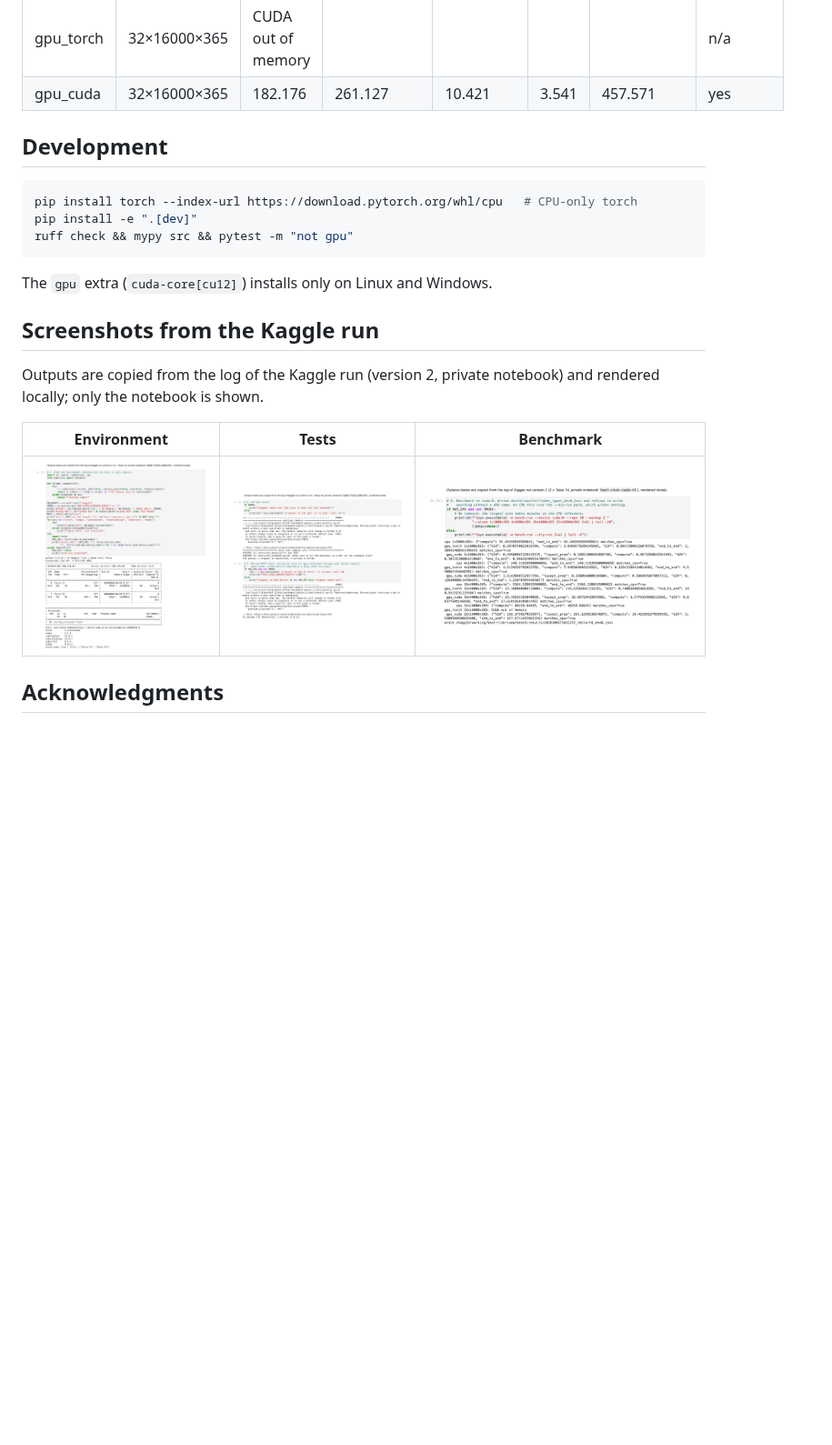
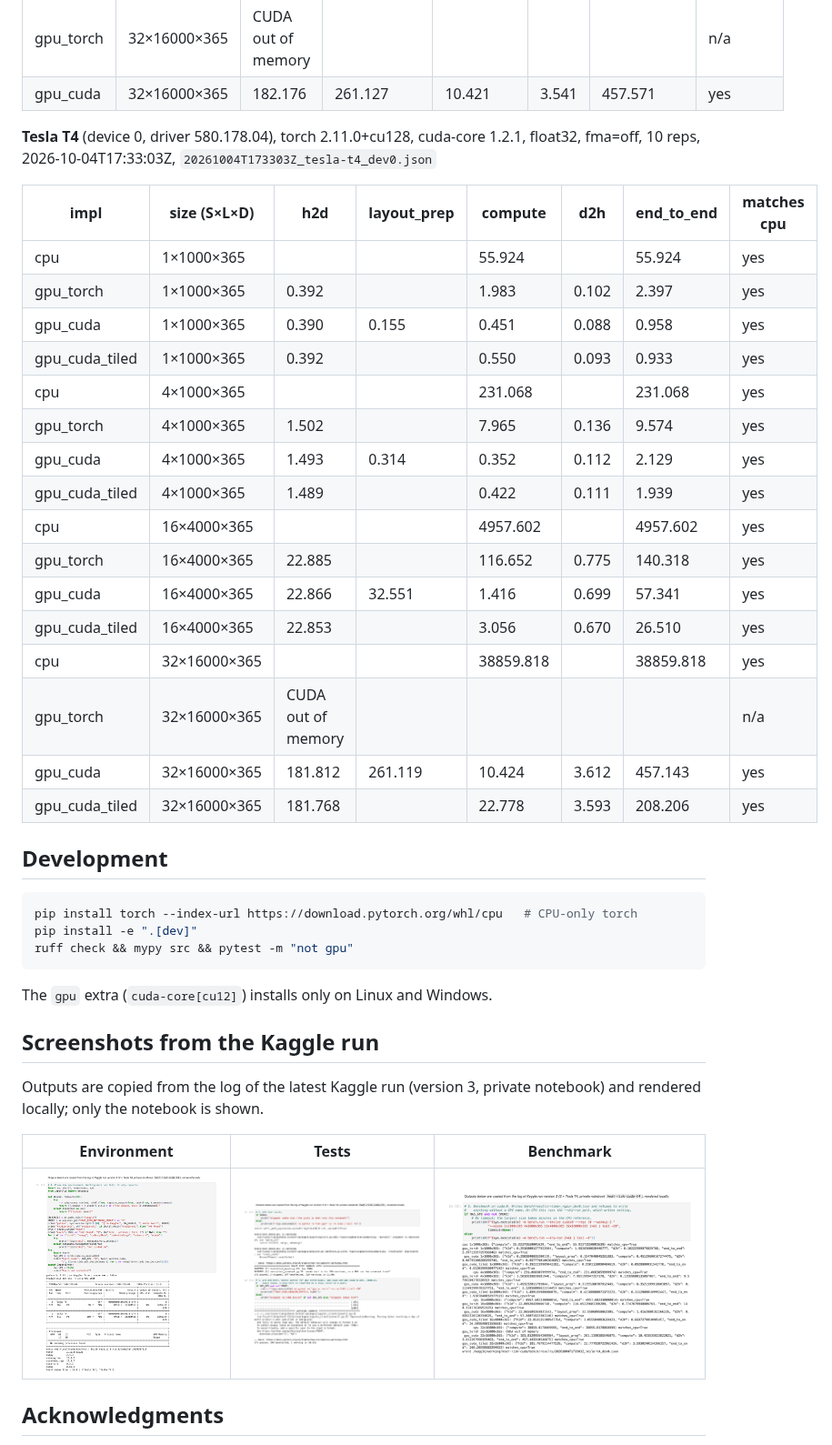
Before and after one commit to VolodymyrLinuxovich/heat-risk-cuda, a Markdown page: README.md, the part around one of its changes. Shown at 91% size. Rendered like a GitHub page; pictures changed too: docs/img/kaggle_t4_benchmark.png, docs/img/kaggle_t4_environment.png, docs/img/kaggle_t4_tests.png; blank space fills up the shorter version.

```diff
--- a/README.md
+++ b/README.md
@@ -92,6 +99,27 @@ Generated from `bench/results/*.json` by `python -m bench.make_table`. Times are
 | cpu | 32×16000×365 |  |  | 40259.846 |  | 40259.846 | yes |
 | gpu_torch | 32×16000×365 | CUDA out of memory |  |  |  |  | n/a |
 | gpu_cuda | 32×16000×365 | 182.176 | 261.127 | 10.421 | 3.541 | 457.571 | yes |
+
+**Tesla T4** (device 0, driver 580.178.04), torch 2.11.0+cu128, cuda-core 1.2.1, float32, fma=off, 10 reps, 2026-10-04T17:33:03Z, `20261004T173303Z_tesla-t4_dev0.json`
+
+| impl | size (S×L×D) | h2d | layout_prep | compute | d2h | end_to_end | matches cpu |
+|---|---|---|---|---|---|---|---|
+| cpu | 1×1000×365 |  |  | 55.924 |  | 55.924 | yes |
+| gpu_torch | 1×1000×365 | 0.392 |  | 1.983 | 0.102 | 2.397 | yes |
+| gpu_cuda | 1×1000×365 | 0.390 | 0.155 | 0.451 | 0.088 | 0.958 | yes |
+| gpu_cuda_tiled | 1×1000×365 | 0.392 |  | 0.550 | 0.093 | 0.933 | yes |
+| cpu | 4×1000×365 |  |  | 231.068 |  | 231.068 | yes |
+| gpu_torch | 4×1000×365 | 1.502 |  | 7.965 | 0.136 | 9.574 | yes |
+| gpu_cuda | 4×1000×365 | 1.493 | 0.314 | 0.352 | 0.112 | 2.129 | yes |
+| gpu_cuda_tiled | 4×1000×365 | 1.489 |  | 0.422 | 0.111 | 1.939 | yes |
+| cpu | 16×4000×365 |  |  | 4957.602 |  | 4957.602 | yes |
+| gpu_torch | 16×4000×365 | 22.885 |  | 116.652 | 0.775 | 140.318 | yes |
+| gpu_cuda | 16×4000×365 | 22.866 | 32.551 | 1.416 | 0.699 | 57.341 | yes |
+| gpu_cuda_tiled | 16×4000×365 | 22.853 |  | 3.056 | 0.670 | 26.510 | yes |
+| cpu | 32×16000×365 |  |  | 38859.818 |  | 38859.818 | yes |
+| gpu_torch | 32×16000×365 | CUDA out of memory |  |  |  |  | n/a |
+| gpu_cuda | 32×16000×365 | 181.812 | 261.119 | 10.424 | 3.612 | 457.143 | yes |
+| gpu_cuda_tiled | 32×16000×365 | 181.768 |  | 22.778 | 3.593 | 208.206 | yes |
 <!-- bench-table:end -->
 
 ## Development
@@ -106,8 +134,8 @@ The `gpu` extra (`cuda-core[cu12]`) installs only on Linux and Windows.
 
 ## Screenshots from the Kaggle run
 
-Outputs are copied from the log of the Kaggle run (version 2, private notebook) and rendered
-locally; only the notebook is shown.
+Outputs are copied from the log of the latest Kaggle run (version 3, private notebook) and
+rendered locally; only the notebook is shown.
 
 | Environment | Tests | Benchmark |
 |---|---|---|
```
Also changed, not shown: other parts of README.md (+24 -17 lines), STATUS.md (+20 -8 lines), docs/design.md (+37 -8 lines), docs/img/timings.png, 6 other files.
